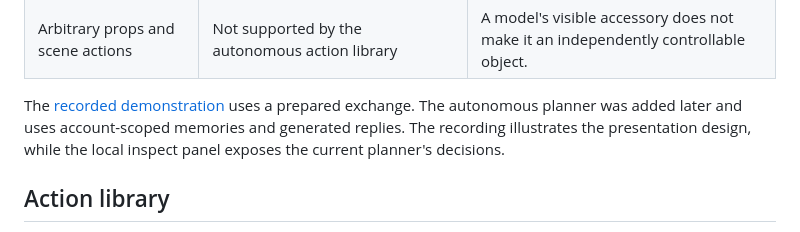
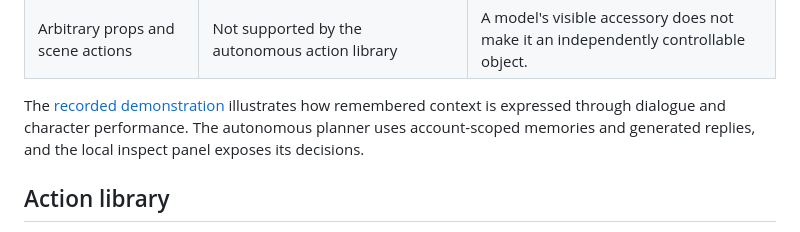
Before and after one commit to carrotduck/carrot-duck, a Markdown page: docs/CHARACTER.md, the part around the change. GitHub-like rendering.

Commit message:
Update CHARACTER.md to clarify demonstration details
Revised description of the recorded demonstration to clarify the role of remembered context in dialogue and character performance.

```diff
--- a/docs/CHARACTER.md
+++ b/docs/CHARACTER.md
@@ -19,7 +19,7 @@ The system tracks interaction state through browser reports. Preparation, speech
 | Playback feedback | Started, completed, failed or cancelled reports | Describes browser execution, not the user's reaction. |
 | Arbitrary props and scene actions | Not supported by the autonomous action library | A model's visible accessory does not make it an independently controllable object. |
 
-The [recorded demonstration](DEMO.md) uses a prepared exchange. The autonomous planner was added later and uses account-scoped memories and generated replies. The recording illustrates the presentation design, while the local inspect panel exposes the current planner's decisions.
+The [recorded demonstration](DEMO.md) illustrates how remembered context is expressed through dialogue and character performance. The autonomous planner uses account-scoped memories and generated replies, and the local inspect panel exposes its decisions.
 
 
 ## Action library
```
